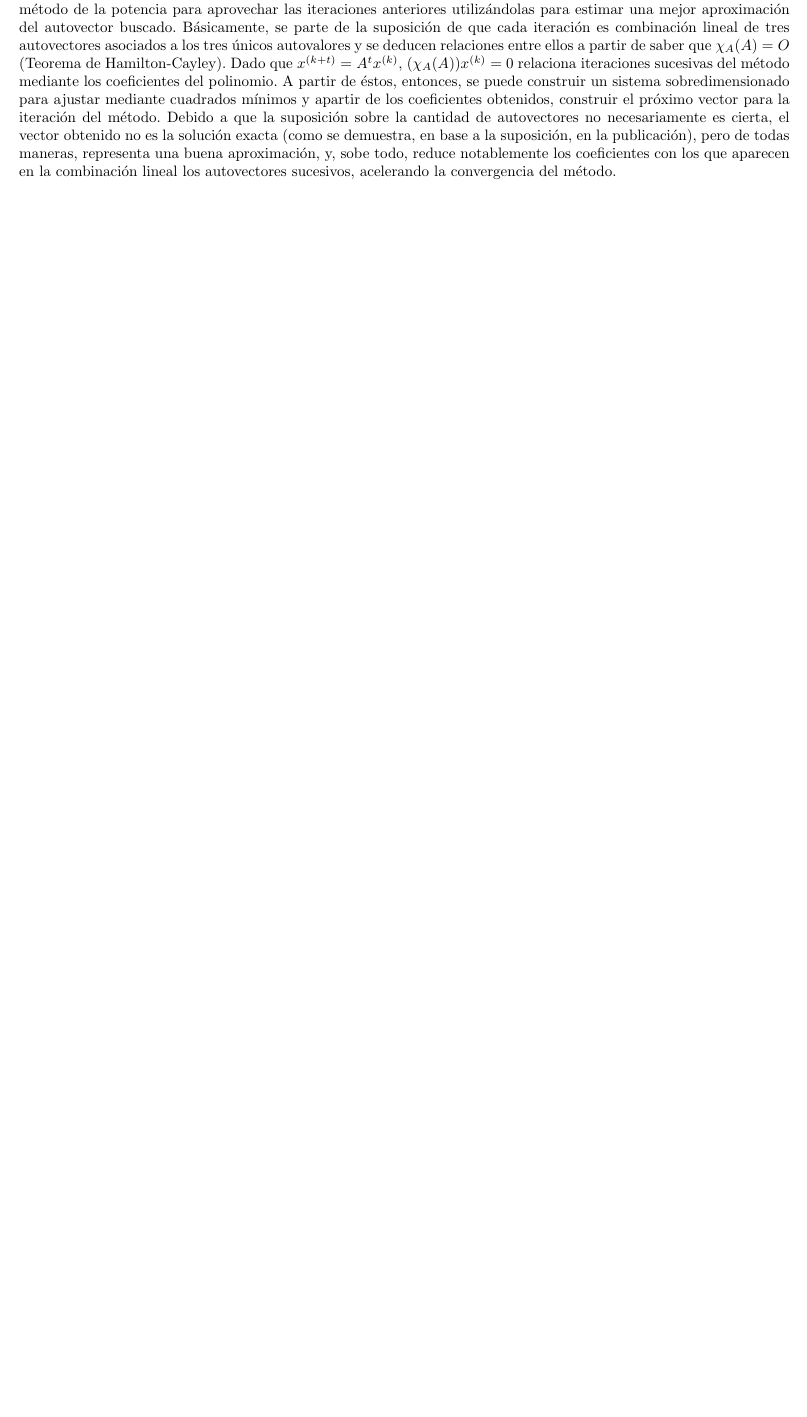
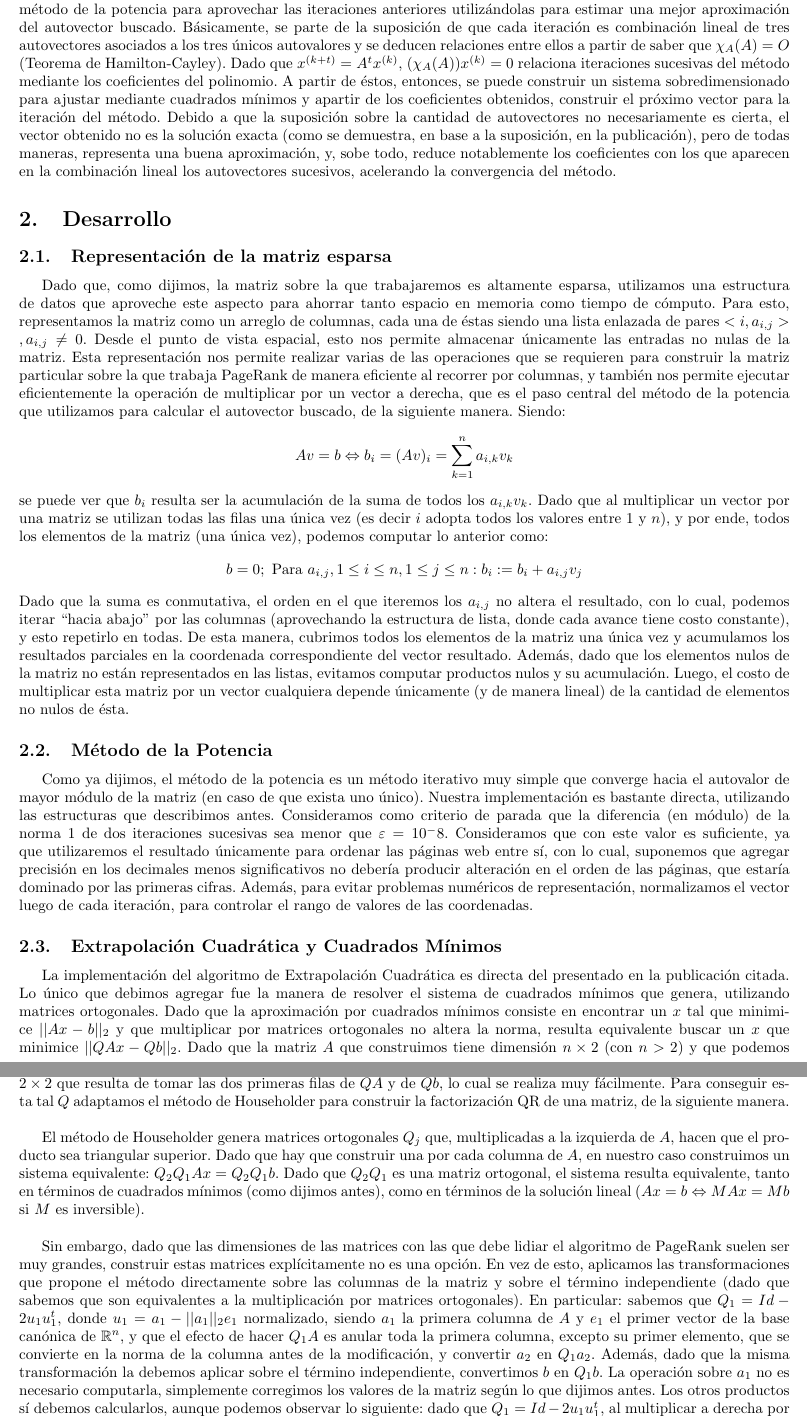
Before and after one commit to churrocode/metodos, a LaTeX document (TP3/Informe/InformeTP3.tex, which reads TP3/Informe/desarrollo.tex): part of page 4 of 6 before the commit and two parts of pages 4 and 5 of 7 after it, the two joined at a grey line, cut so that both start at the same text, the shorter picture padded with empty space. Compiled offline with pdfLaTeX.

Commit message:
desarrollo del informe

```diff
--- /dev/null
+++ b/TP3/Informe/desarrollo.tex
@@ -0,0 +1,21 @@
+\section{Desarrollo}
+\subsection{Representación de la matriz esparsa}
+Dado que, como dijimos, la matriz sobre la que trabajaremos es altamente esparsa, utilizamos una estructura de datos que aproveche este aspecto para ahorrar tanto espacio en memoria como tiempo de cómputo. Para esto, representamos la matriz como un arreglo de columnas, cada una de éstas siendo una lista enlazada de pares $<i, a_{i,j}>, a_{i,j} \neq 0$. Desde el punto de vista espacial, esto nos permite almacenar únicamente las entradas no nulas de la matriz. Esta representación nos permite realizar varias de las operaciones que se requieren para construir la matriz particular sobre la que trabaja PageRank de manera eficiente al recorrer por columnas, y también nos permite ejecutar eficientemente la operación de multiplicar por un vector a derecha, que es el paso central del método de la potencia que utilizamos para calcular el autovector buscado, de la siguiente manera. Siendo:
+$$Av = b \Leftrightarrow b_i = (Av)_i = \displaystyle\sum_{k=1}^n a_{i,k}v_k$$
+se puede ver que $b_i$ resulta ser la acumulación de la suma de todos los $a_{i,k} v_k$.
+Dado que al multiplicar un vector por una matriz se utilizan todas las filas una única vez (es decir $i$ adopta todos los valores entre $1$ y $n$), y por ende, todos los elementos de la matriz (una única vez), podemos computar lo anterior como:
+$$b = 0; \text{ Para } a_{i,j},  1\leq i\leq n, 1\leq j \leq n: b_i:= b_i + a_{i,j} v_j$$
+Dado que la suma es conmutativa, el orden en el que iteremos los $a_{i,j}$ no altera el resultado, con lo cual, podemos iterar ``hacia abajo'' por las columnas (aprovechando la estructura de lista, donde cada avance tiene costo constante), y esto repetirlo en todas. De esta manera, cubrimos todos los elementos de la matriz una única vez y acumulamos los resultados parciales en la coordenada correspondiente del vector resultado. Además, dado que los elementos nulos de la matriz no están representados en las listas, evitamos computar productos nulos y su acumulación. Luego, el costo de multiplicar esta matriz por un vector cualquiera depende únicamente (y de manera lineal) de la cantidad de elementos no nulos de ésta.
+
+\subsection{Método de la Potencia}
+Como ya dijimos, el método de la potencia es un método iterativo muy simple que converge hacia el autovalor de mayor módulo de la matriz (en caso de que exista uno único). Nuestra implementación es bastante directa, utilizando las estructuras que describimos antes. Consideramos como criterio de parada que la diferencia (en módulo) de la norma $1$ de dos iteraciones sucesivas sea menor que $\eps = 10^-{8}$. Consideramos que con este valor es suficiente, ya que utilizaremos el resultado únicamente para ordenar las páginas web entre sí, con lo cual, suponemos que agregar precisión en los decimales menos significativos no debería producir alteración en el orden de las páginas, que estaría dominado por las primeras cifras. Además, para evitar problemas numéricos de representación, normalizamos el vector luego de cada iteración, para controlar el rango de valores de las coordenadas.
+
+\subsection{Extrapolación Cuadrática y Cuadrados Mínimos}
+La implementación del algoritmo de Extrapolación Cuadrática es directa del presentado en la publicación citada. Lo único que debimos agregar fue la manera de resolver el sistema de cuadrados mínimos que genera, utilizando matrices ortogonales. Dado que la aproximación por cuadrados mínimos consiste en encontrar un $x$ tal que minimice $||Ax-b||_2$ y que multiplicar por matrices ortogonales no altera la norma, resulta equivalente buscar un $x$ que minimice $||QAx -Qb||_2$. Dado que la matriz $A$ que construimos tiene dimensión $n\times 2$ (con $n > 2$) y que podemos conseguir $Q$ tal que $QA$ resulte triangular superior, minimizar $||QAx -Qb||_2$ es equivalente a resolver el sistema de $2\times 2$ que resulta de tomar las dos primeras filas de $QA$ y de $Qb$, lo cual se realiza muy fácilmente. Para conseguir esta tal $Q$ adaptamos el método de Householder para construir la factorización QR de una matriz, de la siguiente manera.\\
+
+El método de Householder genera matrices ortogonales $Q_j$ que, multiplicadas a la izquierda de $A$, hacen que el producto sea triangular superior. Dado que hay que construir una por cada columna de $A$, en nuestro caso construimos un sistema equivalente: $Q_2 Q_1 A x = Q_2 Q_1 b$. Dado que $Q_2 Q_1$ es una matriz ortogonal, el sistema resulta equivalente, tanto en términos de cuadrados mínimos (como dijimos antes), como en términos de la solución lineal ($Ax = b \Leftrightarrow MAx = Mb$ si $M$ es inversible). \\
+
+Sin embargo, dado que las dimensiones de las matrices con las que debe lidiar el algoritmo de PageRank suelen ser muy grandes, construir estas matrices explícitamente no es una opción. En vez de esto, aplicamos las transformaciones que propone el método directamente sobre las columnas de la matriz y sobre el término independiente (dado que sabemos que son equivalentes a la multiplicación por matrices ortogonales). En particular: sabemos que $Q_1 = Id - 2 u_1u_1^t$, donde $u_1 = a_1 - ||a_1||_2 e_1$ normalizado, siendo $a_1$ la primera columna de $A$ y $e_1$ el primer vector de la base canónica de $\R^n$, y que el efecto de hacer $Q_1 A$ es anular toda la primera columna, excepto su primer elemento, que se convierte en la norma de la columna antes de la modificación, y convertir $a_2$ en $Q_1 a_2$. Además, dado que la misma transformación la debemos aplicar sobre el término independiente, convertimos $b$ en $Q_1 b$. La operación sobre $a_1$ no es necesario computarla, simplemente corregimos los valores de la matriz según lo que dijimos antes. Los otros productos sí debemos calcularlos, aunque podemos observar lo siguiente: dado que $Q_1 = Id -2u_1u_1^t$, al multiplicar a derecha por un vector $v$ obtenemos $Q_1 v = v - 2 u_1 u_1^t v =v - 2(u_1^t v)u_1$, pues $u_1^t v\in \R$. Luego, tanto para el caso de $a_2$ como para $b$, computar esto no resulta costoso: basta con calcular el producto interno con $u_1$ (lo que tiene costo lineal en la dimensión de los vectores) y luego restar del vector original que estamos considerando: $v_i := v_i - 2 <u_1, v> (u_1)_i$. Teniendo esto calculado, procedemos de manera análoga para la segunda columna, recordando que no debemos considerar la primera fila tanto de $Q_1 A$ como de $Q_1 b$. Finalmente, tenemos un sistema triangular superior, equivalente al original, que podemos resolver mediante backward-substitution en dos pasos.
+
+\subsection{Construcción de la matriz de PageRank}
+Para construir la matriz sobre la cual trabajaremos, primero leemos una a una las líneas de la entrada, colocando un $1$ en la posición indicada por cada una. Luego, dado que la matriz debe ser estocástica por columnas, recorriendo éstas una a una dividimos cada valor por la suma de todos sus elementos (ésta es otra de las ventajas de tener la matriz representada por columnas). Como dijimos en la introducción, no realizamos más modificaciones sobre la matriz; los valores de corrección para considerar \emph{dangling-nodes} no los representamos directamente, sino que son consecuencia del manejo de algebraico particular de los vectores, según lo explica el algoritmo que estamos considerando.
```
Also changed, not shown: TP3/Informe/InformeTP3.tex (+1 -1 lines).
